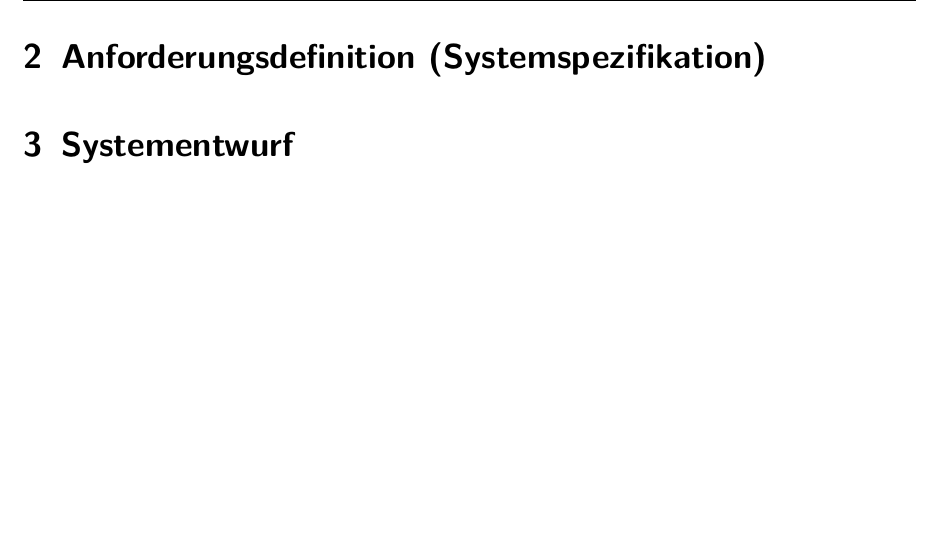
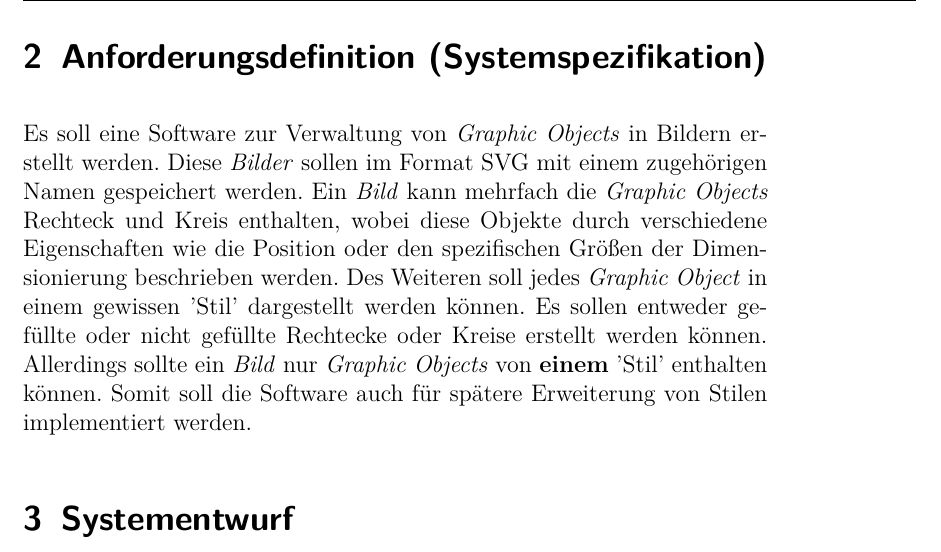
Before and after one commit to ltom1/SDP3_Uebung04, a LaTeX problem sheet (Systemdoku/Uebung04_Thomas_Lechner_Philip_Ackermann.tex): part of page 6 of 6, cut so that both start at the same text, the shorter picture padded with empty space. Compiled offline with pdfLaTeX.

Commit message:
Anforderungsspezifisch

```diff
--- a/Systemdoku/Uebung04_Thomas_Lechner_Philip_Ackermann.tex
+++ b/Systemdoku/Uebung04_Thomas_Lechner_Philip_Ackermann.tex
@@ -81,6 +81,12 @@
 
 \section{Anforderungsdefinition (Systemspezifikation)}
 
+Es soll eine Software zur Verwaltung von \textit{Graphic Objects} in Bildern erstellt werden. Diese \textit{Bilder} sollen im Format SVG mit einem zugehörigen Namen gespeichert werden.
+Ein \textit{Bild} kann mehrfach die \textit{Graphic Objects} Rechteck und Kreis enthalten, wobei diese Objekte durch verschiedene Eigenschaften wie die Position oder den spezifischen Größen der Dimensionierung beschrieben werden.
+Des Weiteren soll jedes \textit{Graphic Object} in einem gewissen 'Stil' dargestellt werden können. Es sollen entweder gefüllte oder nicht gefüllte Rechtecke oder Kreise erstellt werden können.
+Allerdings sollte ein \textit{Bild} nur \textit{Graphic Objects} von \textbf{einem} 'Stil' enthalten können. Somit soll die Software auch für spätere Erweiterung von Stilen implementiert werden.
+
+
 \section{Systementwurf}
 
 \subsection{Klassendiagramm}
```
Also changed, not shown: Systemdoku/Uebung04_Thomas_Lechner_Philip_Ackermann.pdf.
